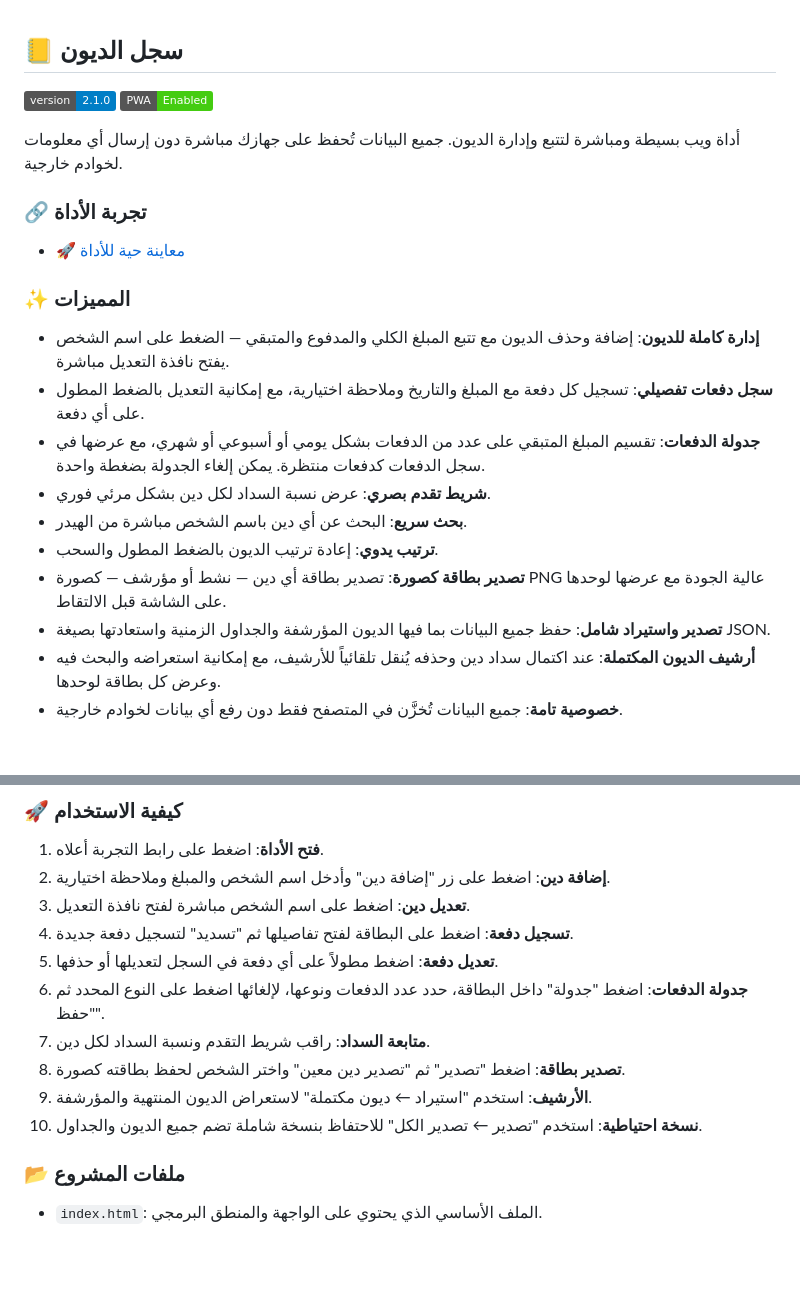
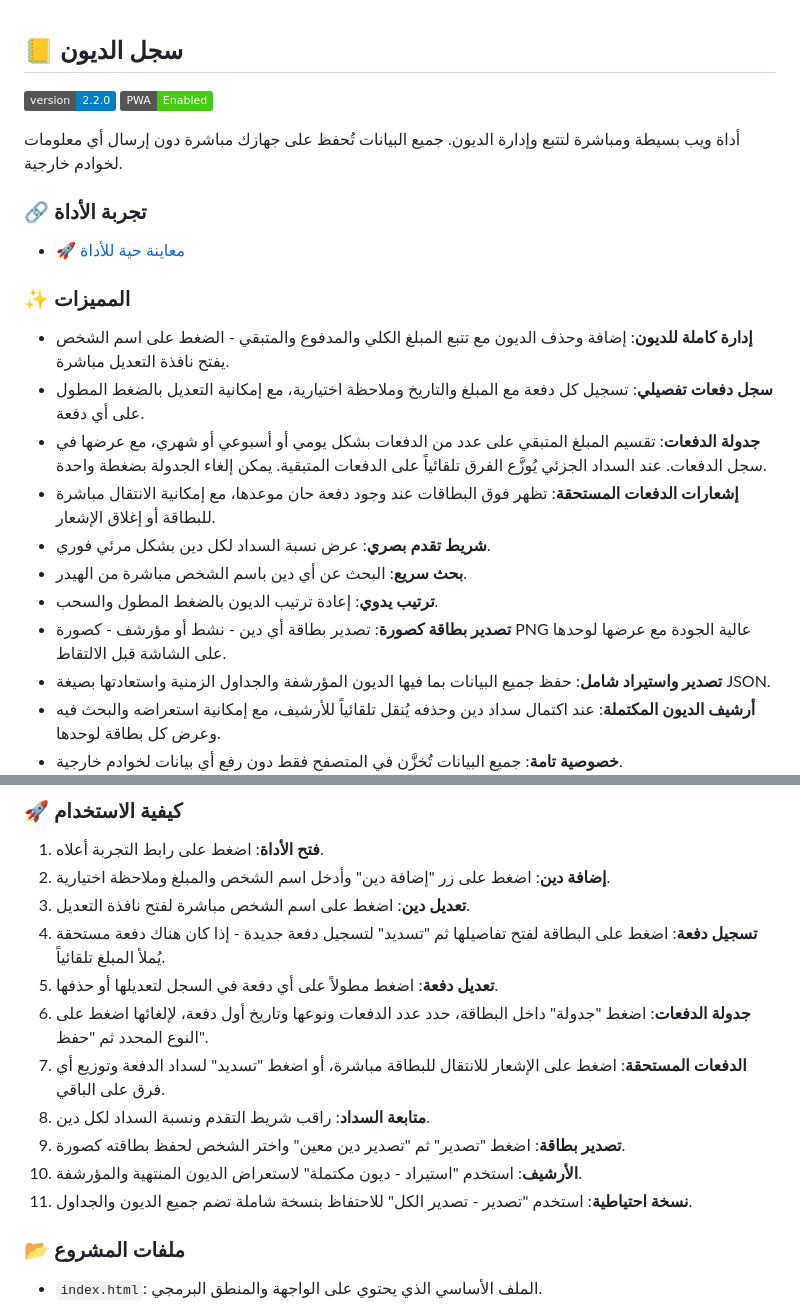
Before and after one commit to iofahmawi/deyon, a Markdown page: README.md, 2 parts joined by grey strips. Rendered like a GitHub page; badges without logos; blank space fills up the shorter version.

```diff
--- a/README.md
+++ b/README.md
@@ -2,7 +2,7 @@
 
 ## 📒 سجل الديون
 
-[![version](https://img.shields.io/badge/version-2.1.0-blue.svg)](https://github.com/iofahmawi/deyon)
+[![version](https://img.shields.io/badge/version-2.2.0-blue.svg)](https://github.com/iofahmawi/deyon)
 [![PWA](https://img.shields.io/badge/PWA-Enabled-brightgreen)](https://iofahmawi.github.io/deyon/)
 
 أداة ويب بسيطة ومباشرة لتتبع وإدارة الديون. جميع البيانات تُحفظ على جهازك مباشرة دون إرسال أي معلومات لخوادم خارجية.
@@ -12,13 +12,14 @@
 
 ### ✨ المميزات
 
-* **إدارة كاملة للديون**: إضافة وحذف الديون مع تتبع المبلغ الكلي والمدفوع والمتبقي — الضغط على اسم الشخص يفتح نافذة التعديل مباشرة.
+* **إدارة كاملة للديون**: إضافة وحذف الديون مع تتبع المبلغ الكلي والمدفوع والمتبقي - الضغط على اسم الشخص يفتح نافذة التعديل مباشرة.
 * **سجل دفعات تفصيلي**: تسجيل كل دفعة مع المبلغ والتاريخ وملاحظة اختيارية، مع إمكانية التعديل بالضغط المطول على أي دفعة.
-* **جدولة الدفعات**: تقسيم المبلغ المتبقي على عدد من الدفعات بشكل يومي أو أسبوعي أو شهري، مع عرضها في سجل الدفعات كدفعات منتظرة. يمكن إلغاء الجدولة بضغطة واحدة.
+* **جدولة الدفعات**: تقسيم المبلغ المتبقي على عدد من الدفعات بشكل يومي أو أسبوعي أو شهري، مع عرضها في سجل الدفعات. عند السداد الجزئي يُوزَّع الفرق تلقائياً على الدفعات المتبقية. يمكن إلغاء الجدولة بضغطة واحدة.
+* **إشعارات الدفعات المستحقة**: تظهر فوق البطاقات عند وجود دفعة حان موعدها، مع إمكانية الانتقال مباشرة للبطاقة أو إغلاق الإشعار.
 * **شريط تقدم بصري**: عرض نسبة السداد لكل دين بشكل مرئي فوري.
 * **بحث سريع**: البحث عن أي دين باسم الشخص مباشرة من الهيدر.
 * **ترتيب يدوي**: إعادة ترتيب الديون بالضغط المطول والسحب.
-* **تصدير بطاقة كصورة**: تصدير بطاقة أي دين — نشط أو مؤرشف — كصورة PNG عالية الجودة مع عرضها لوحدها على الشاشة قبل الالتقاط.
+* **تصدير بطاقة كصورة**: تصدير بطاقة أي دين - نشط أو مؤرشف - كصورة PNG عالية الجودة مع عرضها لوحدها على الشاشة قبل الالتقاط.
 * **تصدير واستيراد شامل**: حفظ جميع البيانات بما فيها الديون المؤرشفة والجداول الزمنية واستعادتها بصيغة JSON.
 * **أرشيف الديون المكتملة**: عند اكتمال سداد دين وحذفه يُنقل تلقائياً للأرشيف، مع إمكانية استعراضه والبحث فيه وعرض كل بطاقة لوحدها.
 * **خصوصية تامة**: جميع البيانات تُخزَّن في المتصفح فقط دون رفع أي بيانات لخوادم خارجية.
@@ -35,13 +36,14 @@
 1. **فتح الأداة**: اضغط على رابط التجربة أعلاه.
 2. **إضافة دين**: اضغط على زر "إضافة دين" وأدخل اسم الشخص والمبلغ وملاحظة اختيارية.
 3. **تعديل دين**: اضغط على اسم الشخص مباشرة لفتح نافذة التعديل.
-4. **تسجيل دفعة**: اضغط على البطاقة لفتح تفاصيلها ثم "تسديد" لتسجيل دفعة جديدة.
+4. **تسجيل دفعة**: اضغط على البطاقة لفتح تفاصيلها ثم "تسديد" لتسجيل دفعة جديدة - إذا كان هناك دفعة مستحقة يُملأ المبلغ تلقائياً.
 5. **تعديل دفعة**: اضغط مطولاً على أي دفعة في السجل لتعديلها أو حذفها.
-6. **جدولة الدفعات**: اضغط "جدولة" داخل البطاقة، حدد عدد الدفعات ونوعها، لإلغائها اضغط على النوع المحدد ثم "حفظ".
-7. **متابعة السداد**: راقب شريط التقدم ونسبة السداد لكل دين.
-8. **تصدير بطاقة**: اضغط "تصدير" ثم "تصدير دين معين" واختر الشخص لحفظ بطاقته كصورة.
-9. **الأرشيف**: استخدم "استيراد ← ديون مكتملة" لاستعراض الديون المنتهية والمؤرشفة.
-10. **نسخة احتياطية**: استخدم "تصدير ← تصدير الكل" للاحتفاظ بنسخة شاملة تضم جميع الديون والجداول.
+6. **جدولة الدفعات**: اضغط "جدولة" داخل البطاقة، حدد عدد الدفعات ونوعها وتاريخ أول دفعة، لإلغائها اضغط على النوع المحدد ثم "حفظ".
+7. **الدفعات المستحقة**: اضغط على الإشعار للانتقال للبطاقة مباشرة، أو اضغط "تسديد" لسداد الدفعة وتوزيع أي فرق على الباقي.
+8. **متابعة السداد**: راقب شريط التقدم ونسبة السداد لكل دين.
+9. **تصدير بطاقة**: اضغط "تصدير" ثم "تصدير دين معين" واختر الشخص لحفظ بطاقته كصورة.
+10. **الأرشيف**: استخدم "استيراد - ديون مكتملة" لاستعراض الديون المنتهية والمؤرشفة.
+11. **نسخة احتياطية**: استخدم "تصدير - تصدير الكل" للاحتفاظ بنسخة شاملة تضم جميع الديون والجداول.
 
 ### 📂 ملفات المشروع
 
```
